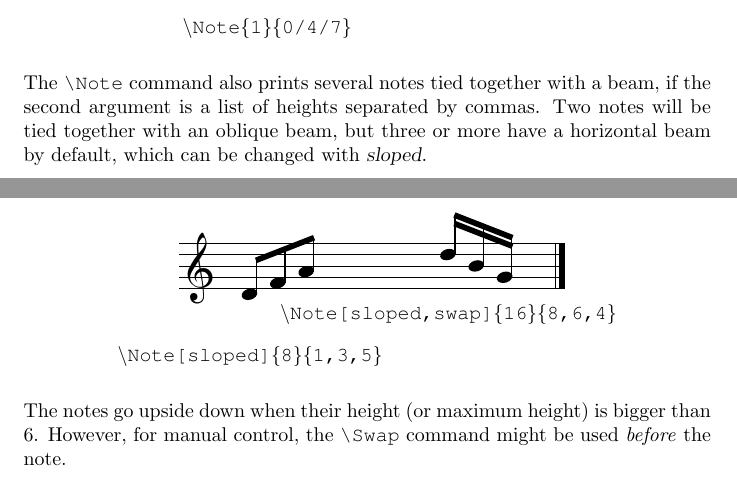
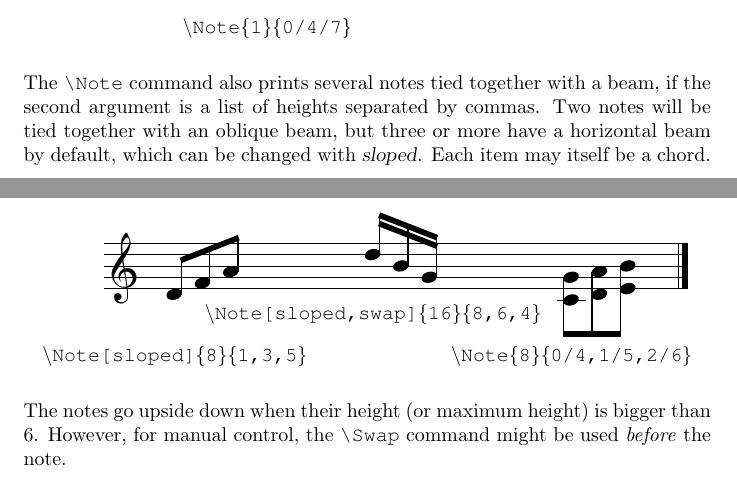
Before and after one commit to celrm/mousik, a LaTeX paper (main.tex, which reads mousik.sty): two parts of pages 7 and 8 of 18, joined at a grey line, cut so that both start at the same text. Compiled offline with pdfLaTeX.

Commit message:
chord sequence

```diff
--- a/main.tex
+++ b/main.tex
@@ -334,7 +334,7 @@ It has some options:
 		\end{mousik}
 	\end{center}
 
-	The \verb|\Note| command also prints several notes tied together with a beam, if the second argument is a list of heights separated by commas. Two notes will be tied together with an oblique beam, but three or more have a horizontal beam by default, which can be changed with \textsl{sloped}.
+	The \verb|\Note| command also prints several notes tied together with a beam, if the second argument is a list of heights separated by commas. Two notes will be tied together with an oblique beam, but three or more have a horizontal beam by default, which can be changed with \textsl{sloped}. Each item may itself be a chord.
 
 	\begin{center}
 		\begin{mousik}
@@ -344,6 +344,9 @@ It has some options:
 			\Space[1.5]
 			\TTT[0.25]{Note[sloped,swap]\{16\}\{8,6,4\}}
 			\Note[sloped,swap]{16}{8,6,4}
+			\Space[1.5]
+			\TTT[-0.5]{Note\{8\}\{0/4,1/5,2/6\}}
+			\Note{8}{0/4,1/5,2/6}
 			\Barline[t=|.]
 		\end{mousik}
 	\end{center}
--- a/mousik.sty
+++ b/mousik.sty
@@ -889,6 +889,94 @@
     }{\Ledger{#1}}%
 }
 
+
+\newcounter{M@columnMin}
+\newcounter{M@columnMax}
+\newcounter{M@beamFound}
+\newcounter{M@beamFirstX}
+\newcounter{M@beamLastX}
+\newcounter{M@beamFirstH}
+\newcounter{M@beamLastH}
+
+
+\newcommand{\M@BeamColumnScanHead}[1]{%
+    \M@ParseChordHead{#1}%
+    \ifnum\M@ChordHeight<\theM@columnMin
+        \setcounter{M@columnMin}{\M@ChordHeight}%
+    \fi
+    \ifnum\M@ChordHeight>\theM@columnMax
+        \setcounter{M@columnMax}{\M@ChordHeight}%
+    \fi
+}
+
+\newcommand{\M@BeamColumnBounds}[1]{%
+    \setcounter{M@columnMin}{50}%
+    \setcounter{M@columnMax}{-50}%
+    \M@IfChord{#1}{%
+        \let\M@ChordAction\M@BeamColumnScanHead
+        \M@ChordForEach{#1}%
+    }{%
+        \setcounter{M@columnMin}{#1}%
+        \setcounter{M@columnMax}{#1}%
+    }%
+}
+
+\newcommand{\M@BeamDrawChordHead}[1]{\M@ChordDrawHead{8}{#1}}
+\newcommand{\M@BeamDrawColumnHeads}[1]{%
+    \M@IfChord{#1}{%
+        \let\M@ChordAction\M@BeamDrawChordHead
+        \M@ChordForEach{#1}%
+    }{\Head{#1}}%
+}
+
+\newcommand{\M@BeamColumnAnchor}[1]{%
+    \M@BeamColumnBounds{#1}%
+    \ifnoMswap
+        \pgfmathsetmacro{\M@columnAnchor}{\theM@columnMax}%
+        \pgfmathsetmacro{\M@columnStemStart}{\theM@columnMin}%
+    \else
+        \pgfmathsetmacro{\M@columnAnchor}{\theM@columnMin}%
+        \pgfmathsetmacro{\M@columnStemStart}{\theM@columnMax}%
+    \fi
+}
+
+\newcommand{\M@BeamHeads}[1]{%
+    \setcounter{M@max}{-50}%
+    \setcounter{M@min}{50}%
+    \setcounter{MX}{\theM@aux}%
+    \foreach\IND in {#1} {%
+        \ifthenelse{\equal{\IND}{!}}{\M@addhalfMX}{%
+            \M@NotEmpty{\IND}{%
+                \M@BeamColumnBounds{\IND}%
+                \M@ax{\theM@columnMax}%
+                \M@in{\theM@columnMin}%
+                \M@BeamDrawColumnHeads{\IND}%
+            }%
+            \M@addMX
+        }%
+    }%
+}
+
+\newcommand{\M@ScanBeamEndpoints}[1]{%
+    \setcounter{M@beamFound}{0}%
+    \setcounter{MX}{\theM@aux}%
+    \foreach\IND in {#1} {%
+        \ifthenelse{\equal{\IND}{!}}{\M@addhalfMX}{%
+            \M@NotEmpty{\IND}{%
+                \M@BeamColumnAnchor{\IND}%
+                \ifnum\theM@beamFound=0
+                    \setcounter{M@beamFirstX}{\theMX}%
+                    \setcounter{M@beamFirstH}{\M@columnAnchor}%
+                    \setcounter{M@beamFound}{1}%
+                \fi
+                \setcounter{M@beamLastX}{\theMX}%
+                \setcounter{M@beamLastH}{\M@columnAnchor}%
+            }%
+            \M@addMX
+        }%
+    }%
+}
+
 %%%%%%%%%%%%%%%%%%%%%%%%%%%%%%%%%%%%%%%%%%%%%%%%
 % Notes : everything together
 
@@ -983,7 +1071,7 @@
 		\fi
 	}
 
-	\M@Heads{#2}
+	\M@BeamHeads{#2}
 	\ifnum\theM@max<6
 		\ifnoMswap \pgfmathsetmacro{\M@heightBeam}{\theM@max}
 		\else \pgfmathsetmacro{\M@heightBeam}{\theM@min} \fi
@@ -1003,7 +1091,10 @@
 	\fi
 	\foreach\IND in {#2} {
 		\ifthenelse{\equal{\IND}{!}}{\M@addhalfMX}{
-		\M@NotEmpty{\IND}{\M@enlarge[\M@Sstem]{\IND}{\M@heightBeam}}
+		\M@NotEmpty{\IND}{%
+			\M@BeamColumnAnchor{\IND}%
+			\M@enlarge[\M@Sstem]{\M@columnStemStart}{\M@heightBeam}%
+		}
 		\M@addMX}
 	}
 
@@ -1116,17 +1207,14 @@
 }
 
 \newcommand{\M@TwoNote}[2]{
-	\M@Heads{#2}
+    \M@BeamHeads{#2}%
 
     \ifnum\theM@max<6
-		\ifnoMswap \pgfmathsetmacro{\M@heightBeam}{\theM@min}
-		\else \pgfmathsetmacro{\M@heightBeam}{\theM@max} \fi
     \else
         \Swap
-		\ifnoMswap \pgfmathsetmacro{\M@heightBeam}{\theM@max}
-		\else \pgfmathsetmacro{\M@heightBeam}{\theM@min} \fi
-	\fi
-
+    \fi
+
+    \M@ScanBeamEndpoints{#2}%
     \setcounter{MX}{\theM@aux}\pgfmathsetmacro{\M@realX}{\theMX*0.0625}
     \ifnum#1<16
         \pgfmathsetmacro\M@Sstems{\M@stem+0.1}
@@ -1135,66 +1223,47 @@
     \fi\ifnum#1=32
         \pgfmathsetmacro\M@Sstems{\M@stem+0.3}
     \fi
-	\foreach\IND in {#2} {\ifthenelse{\equal{\IND}{!}}{\M@addhalfMX}{
-		\M@enlarge[\M@Sstems]{\IND}{\IND}\M@addMX}
-	}
-
-	\ifnoMswap {\pgfmathparse{1}} \else {\pgfmathparse{-1}} \fi
-	\pgfmathsetmacro\M@High{int(\M@heightBeam + \pgfmathresult * 10*\M@Sstems)}
-	\setcounter{M@height}{\M@High}
-	\M@remMX
+    \foreach\IND in {#2} {\ifthenelse{\equal{\IND}{!}}{\M@addhalfMX}{%
+        \M@NotEmpty{\IND}{%
+            \M@BeamColumnAnchor{\IND}%
+            \M@enlarge[\M@Sstems]{\M@columnStemStart}{\M@columnAnchor}%
+        }%
+        \M@addMX}
+    }
+
+    \ifnoMswap
+        \pgfmathparse{int(max(\theM@beamFirstH,\theM@beamLastH)+10*\M@Sstems)}%
+    \else
+        \pgfmathparse{int(min(\theM@beamFirstH,\theM@beamLastH)-10*\M@Sstems)}%
+    \fi
+    \setcounter{M@height}{\pgfmathresult}%
+
     \ifnum#1=8
         \pgfmathsetmacro\M@Sstem{\M@stem+0.1}
-		\Be@mS{+\M@Sstem}
+        \Be@m[\theM@beamLastX+\M@hsep]{\theM@beamFirstX}{\theM@beamFirstH}{\theM@beamLastH}{+\M@Sstem}
     \fi\ifnum#1=16
         \pgfmathsetmacro\M@Sstem{\M@stem+0.2}
-		\Be@mS{+\M@Sstem}
+        \Be@m[\theM@beamLastX+\M@hsep]{\theM@beamFirstX}{\theM@beamFirstH}{\theM@beamLastH}{+\M@Sstem}
         \pgfmathsetmacro\M@Sstem{\M@stem+0.05}
-		\Be@mS{+\M@Sstem}
+        \Be@m[\theM@beamLastX+\M@hsep]{\theM@beamFirstX}{\theM@beamFirstH}{\theM@beamLastH}{+\M@Sstem}
     \fi\ifnum#1=32
         \pgfmathsetmacro\M@Sstem{\M@stem+0.3}
-		\Be@mS{+\M@Sstem}
+        \Be@m[\theM@beamLastX+\M@hsep]{\theM@beamFirstX}{\theM@beamFirstH}{\theM@beamLastH}{+\M@Sstem}
         \pgfmathsetmacro\M@Sstem{\M@stem+0.15}
-		\Be@mS{+\M@Sstem}
-		\Be@mS{+\M@stem}
-	\fi
-}
-
-
-\newcounter{M@slopeFound}
-\newcounter{M@slopeFirstX}
-\newcounter{M@slopeLastX}
-\newcounter{M@slopeFirstH}
-\newcounter{M@slopeLastH}
-
-\newcommand{\M@ScanSlopedEndpoints}[1]{%
-	\setcounter{M@slopeFound}{0}%
-	\setcounter{MX}{\theM@aux}%
-	\foreach\IND in {#1} {%
-		\ifthenelse{\equal{\IND}{!}}{\M@addhalfMX}{%
-			\M@NotEmpty{\IND}{%
-				\ifnum\theM@slopeFound=0
-					\setcounter{M@slopeFirstX}{\theMX}%
-					\setcounter{M@slopeFirstH}{\IND}%
-					\setcounter{M@slopeFound}{1}%
-				\fi
-				\setcounter{M@slopeLastX}{\theMX}%
-				\setcounter{M@slopeLastH}{\IND}%
-			}%
-			\M@addMX
-		}%
-	}%
+        \Be@m[\theM@beamLastX+\M@hsep]{\theM@beamFirstX}{\theM@beamFirstH}{\theM@beamLastH}{+\M@Sstem}
+        \Be@m[\theM@beamLastX+\M@hsep]{\theM@beamFirstX}{\theM@beamFirstH}{\theM@beamLastH}{+\M@stem}
+    \fi
 }
 
 \newcommand{\M@SlopedNote}[2]{%
-	\M@Heads{#2}%
+    \M@BeamHeads{#2}%
 
     \ifnum\theM@max<6
     \else
         \Swap
     \fi
 
-	\M@ScanSlopedEndpoints{#2}%
+    \M@ScanBeamEndpoints{#2}%
     \setcounter{MX}{\theM@aux}\pgfmathsetmacro{\M@realX}{\theMX*0.0625}%
 
     \ifnum#1<16
@@ -1208,51 +1277,52 @@
     \foreach\IND in {#2} {%
         \ifthenelse{\equal{\IND}{!}}{\M@addhalfMX}{%
             \M@NotEmpty{\IND}{%
+                \M@BeamColumnAnchor{\IND}%
                 \pgfmathsetmacro{\M@SlopeH}{%
-				\theM@slopeFirstH +
-					(\theMX-\theM@slopeFirstX)/(\theM@slopeLastX-\theM@slopeFirstX)*
-					(\theM@slopeLastH-\theM@slopeFirstH)}%
-				\M@enlarge[\M@Sstem]{\IND}{\M@SlopeH}%
+                    \theM@beamFirstH +
+                        (\theMX-\theM@beamFirstX)/(\theM@beamLastX-\theM@beamFirstX)*
+                        (\theM@beamLastH-\theM@beamFirstH)}%
+                \M@enlarge[\M@Sstem]{\M@columnStemStart}{\M@SlopeH}%
             }%
             \M@addMX
         }%
     }%
 
     \ifnoMswap
-		\pgfmathparse{int(max(\theM@slopeFirstH,\theM@slopeLastH)+10*\M@Sstem)}%
-	\else
-		\pgfmathparse{int(min(\theM@slopeFirstH,\theM@slopeLastH)-10*\M@Sstem)}%
+        \pgfmathparse{int(max(\theM@beamFirstH,\theM@beamLastH)+10*\M@Sstem)}%
+    \else
+        \pgfmathparse{int(min(\theM@beamFirstH,\theM@beamLastH)-10*\M@Sstem)}%
     \fi
     \setcounter{M@height}{\pgfmathresult}%
 
     \ifnum#1=8
         \pgfmathsetmacro\M@Sstem{\M@stem+0.1}%
-		\Be@m[\theM@slopeLastX+\M@hsep]{\theM@slopeFirstX}{\theM@slopeFirstH}{\theM@slopeLastH}{+\M@Sstem}%
+        \Be@m[\theM@beamLastX+\M@hsep]{\theM@beamFirstX}{\theM@beamFirstH}{\theM@beamLastH}{+\M@Sstem}%
     \fi\ifnum#1=16
         \pgfmathsetmacro\M@Sstem{\M@stem+0.2}%
-		\Be@m[\theM@slopeLastX+\M@hsep]{\theM@slopeFirstX}{\theM@slopeFirstH}{\theM@slopeLastH}{+\M@Sstem}%
+        \Be@m[\theM@beamLastX+\M@hsep]{\theM@beamFirstX}{\theM@beamFirstH}{\theM@beamLastH}{+\M@Sstem}%
         \pgfmathsetmacro\M@Sstem{\M@stem+0.05}%
-		\Be@m[\theM@slopeLastX+\M@hsep]{\theM@slopeFirstX}{\theM@slopeFirstH}{\theM@slopeLastH}{+\M@Sstem}%
+        \Be@m[\theM@beamLastX+\M@hsep]{\theM@beamFirstX}{\theM@beamFirstH}{\theM@beamLastH}{+\M@Sstem}%
     \fi\ifnum#1=32
         \pgfmathsetmacro\M@Sstem{\M@stem+0.3}%
-		\Be@m[\theM@slopeLastX+\M@hsep]{\theM@slopeFirstX}{\theM@slopeFirstH}{\theM@slopeLastH}{+\M@Sstem}%
+        \Be@m[\theM@beamLastX+\M@hsep]{\theM@beamFirstX}{\theM@beamFirstH}{\theM@beamLastH}{+\M@Sstem}%
         \pgfmathsetmacro\M@Sstem{\M@stem+0.15}%
-		\Be@m[\theM@slopeLastX+\M@hsep]{\theM@slopeFirstX}{\theM@slopeFirstH}{\theM@slopeLastH}{+\M@Sstem}%
-		\Be@m[\theM@slopeLastX+\M@hsep]{\theM@slopeFirstX}{\theM@slopeFirstH}{\theM@slopeLastH}{+\M@stem}%
+        \Be@m[\theM@beamLastX+\M@hsep]{\theM@beamFirstX}{\theM@beamFirstH}{\theM@beamLastH}{+\M@Sstem}%
+        \Be@m[\theM@beamLastX+\M@hsep]{\theM@beamFirstX}{\theM@beamFirstH}{\theM@beamLastH}{+\M@stem}%
     \fi
 }
 
 \newcommand{\M@FlatNote}[2]{
-	\M@Heads{#2}
+    \M@BeamHeads{#2}%
 
     \ifnum\theM@max<6
     \else
         \Swap
     \fi
     \ifnoMswap
-		\pgfmathsetmacro{\M@heightBeam}{\theM@max}
-	\else
-		\pgfmathsetmacro{\M@heightBeam}{\theM@min}
+        \pgfmathsetmacro{\M@heightBeam}{\theM@max}%
+    \else
+        \pgfmathsetmacro{\M@heightBeam}{\theM@min}%
     \fi
 
     \setcounter{MX}{\theM@aux}\pgfmathsetmacro{\M@realX}{\theMX*0.0625}
@@ -1263,8 +1333,11 @@
     \fi\ifnum#1=32
         \pgfmathsetmacro\M@Sstem{\M@stem+0.3}
     \fi
-	\foreach\IND in {#2} {\ifthenelse{\equal{\IND}{!}}{\M@addhalfMX}{
-		\M@enlarge[\M@Sstem]{\IND}{\M@heightBeam}
+    \foreach\IND in {#2} {\ifthenelse{\equal{\IND}{!}}{\M@addhalfMX}{%
+        \M@NotEmpty{\IND}{%
+            \M@BeamColumnAnchor{\IND}%
+            \M@enlarge[\M@Sstem]{\M@columnStemStart}{\M@heightBeam}%
+        }%
         \M@addMX}
     }
 
```
Also changed, not shown: main.pdf. Lines whose indentation alone changed are shown as unchanged.
